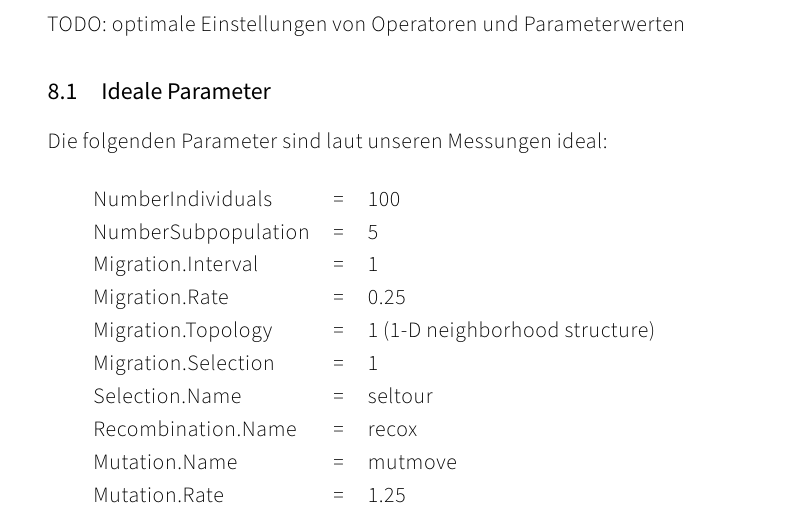
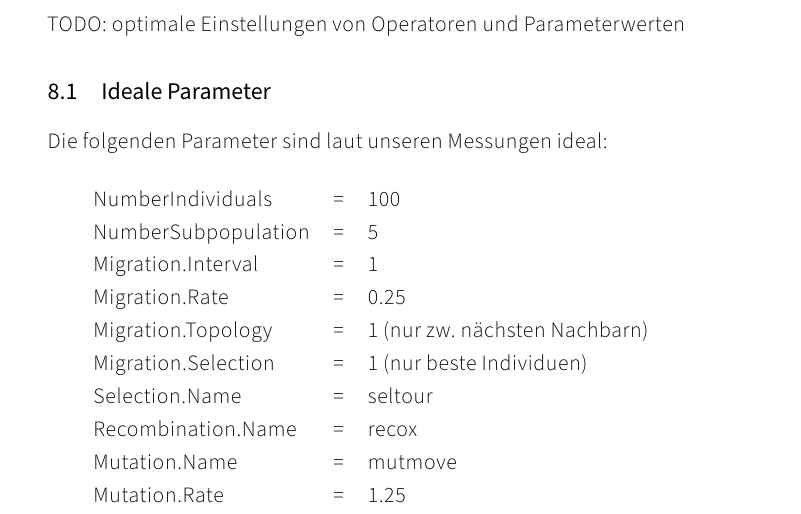
Before and after one commit to themerius/HeurOptAusarbeitung, a LaTeX document (Document.tex, which reads Chapters/7-Conclusion.tex): part of page 17 of 19, cut so that both start at the same text. Compiled offline with LuaLaTeX.

Commit message:
ideale parameter tabular ueberarbeitet

```diff
--- a/Chapters/7-Conclusion.tex
+++ b/Chapters/7-Conclusion.tex
@@ -11,8 +11,8 @@ Die folgenden Parameter sind laut unseren Messungen ideal: \\
   NumberSubpopulation & = & 5         \\
   Migration.Interval  & = & 1         \\
   Migration.Rate      & = & 0.25      \\
-  Migration.Topology  & = & 1 (1-D neighborhood structure) \\
-  Migration.Selection & = & 1         \\
+  Migration.Topology  & = & 1 (nur zw. nächsten Nachbarn) \\
+  Migration.Selection & = & 1 (nur beste Individuen)      \\
   Selection.Name      & = & seltour   \\
   Recombination.Name  & = & recox     \\
   Mutation.Name       & = & mutmove   \\
```
